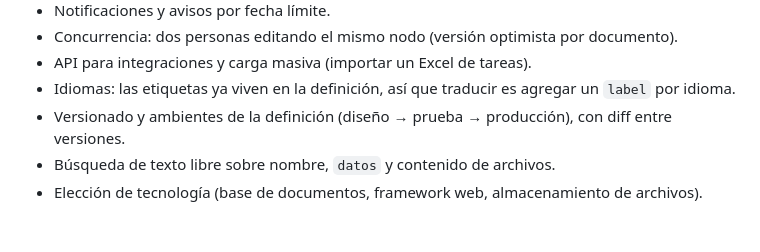
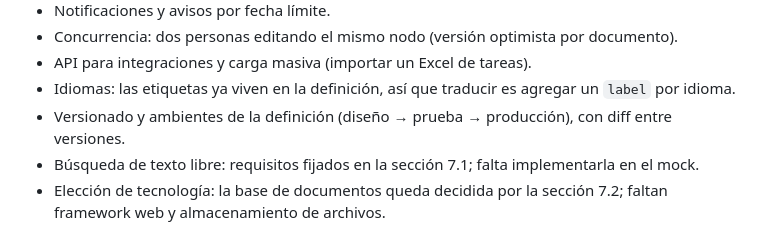
Before and after one commit to stalinbeltran/sispla-demo, a Markdown page: docs/DISENO.md, the part around one of its changes. GitHub-like rendering.

```diff
--- a/docs/DISENO.md
+++ b/docs/DISENO.md
@@ -233,5 +274,5 @@ Para cada una anoto lo que asumí en el mock. Si el supuesto vale, no hay que re
 - API para integraciones y carga masiva (importar un Excel de tareas).
 - Idiomas: las etiquetas ya viven en la definición, así que traducir es agregar un `label` por idioma.
 - Versionado y ambientes de la definición (diseño → prueba → producción), con diff entre versiones.
-- Búsqueda de texto libre sobre nombre, `datos` y contenido de archivos.
-- Elección de tecnología (base de documentos, framework web, almacenamiento de archivos).
+- Búsqueda de texto libre: requisitos fijados en la sección 7.1; falta implementarla en el mock.
+- Elección de tecnología: la base de documentos queda decidida por la sección 7.2; faltan framework web y almacenamiento de archivos.
```
Also changed, not shown: other parts of docs/DISENO.md (+42 -1 lines), README.md (added, +18 -0 lines).
